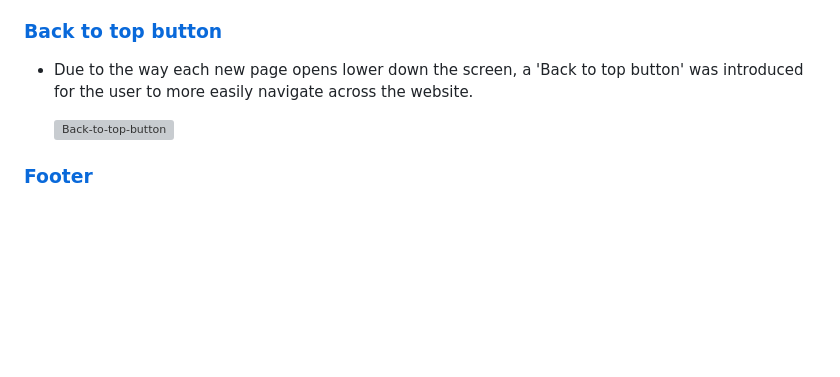
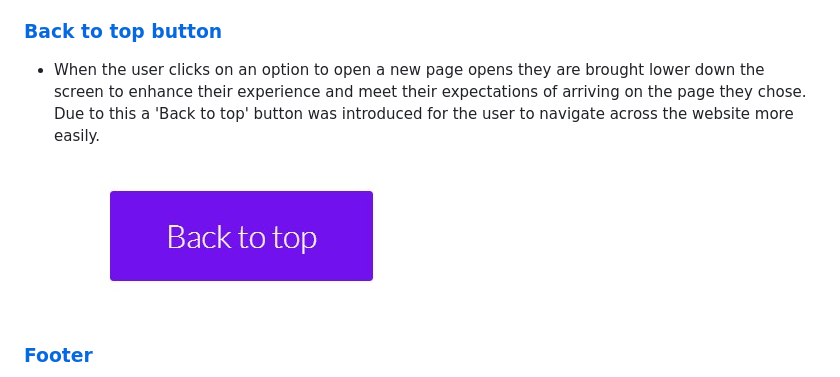
Before and after one commit to SamOBrienOlinger/PP4, a Markdown page: README.md, the part around the change. Rendered like a GitHub page; pictures changed too: assets/README.md-images/README.md-Back-to-top-button.jpg (added); blank space fills up the shorter version; grey boxes are pictures that could not be loaded.

Commit message:
add image of the Back to top button to README.md file

```diff
--- a/README.md
+++ b/README.md
@@ -141,9 +141,9 @@ Every page also has a navigation bar and footer
 
 ### **[Back to top button](#back-to-top-button)**
 
-  - Due to the way each new page opens lower down the screen, a 'Back to top button' was introduced for the user to more easily navigate across the website.
+  - When the user clicks on an option to open a new page opens they are brought lower down the screen to enhance their experience and meet their expectations of arriving on the page they chose. Due to this a 'Back to top' button was introduced for the user to navigate across the website more easily.
 
-    ![Back-to-top-button]()
+    ![Back-to-top-button](assets/README.md-images/README.md-Back-to-top-button.jpg)
 
 ### **[Footer](#footer)**
 
```
